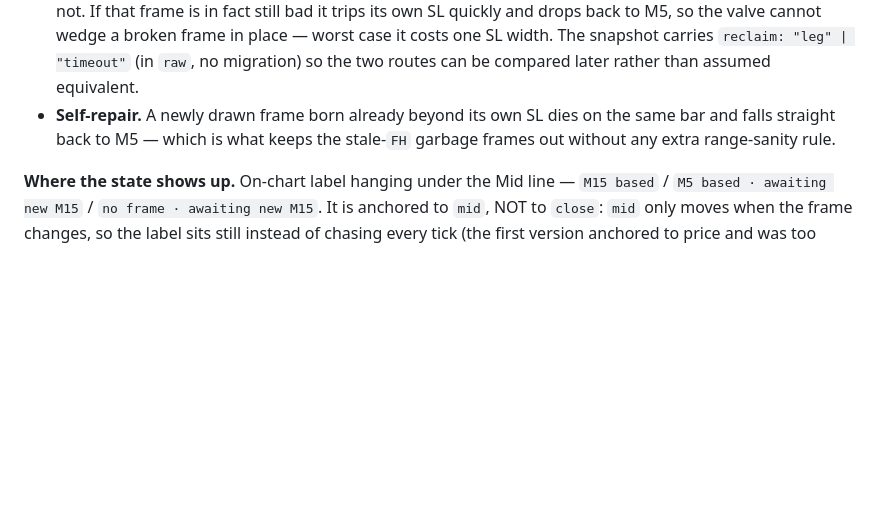
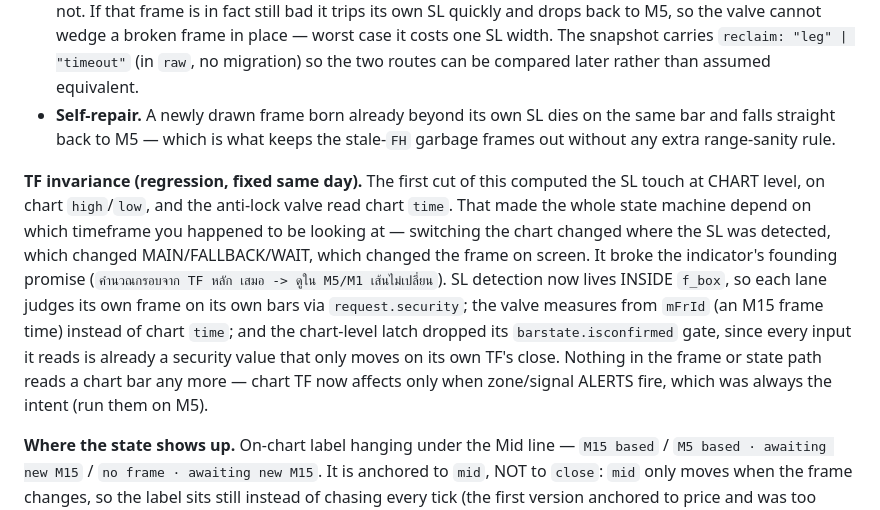
Before and after one commit to kasapop56/kp56-trade-journal, a Markdown page: docs/phase-8-fibo-snapshots.md, the part around the change. GitHub-like rendering; blank space fills up the shorter version.

Commit message:
docs: the frame must not depend on the chart timeframe
The first cut computed the SL touch at chart level on chart high/low, and the
anti-lock valve read chart time. That made the state machine depend on which
timeframe you were looking at: switching the chart moved where the SL was
detected, which changed MAIN/FALLBACK/WAIT, which changed the frame on screen.
It broke the founding promise that the frame comes from the configured TF and
does not move when you view it on M5 or M1.

SL detection now lives inside f_box, so each lane judges its own frame on its own
bars through request.security. The valve measures from the M15 frame time instead
of chart time. The chart-level latch dropped its barstate.isconfirmed gate, since
every input it reads is a security value that only moves on its own TF's close.

Nothing in the frame or state path reads a chart bar now. Chart TF affects only
when zone and signal alerts fire, which was always the intent.

Co-Authored-By: Claude Opus 5 <noreply@anthropic.com>

```diff
--- a/docs/phase-8-fibo-snapshots.md
+++ b/docs/phase-8-fibo-snapshots.md
@@ -228,6 +228,20 @@ The trader's eye had already moved to the M5 leg 4467.73 → 4450.80.
   same bar and falls straight back to M5 — which is what keeps the stale-`FH`
   garbage frames out without any extra range-sanity rule.
 
+**TF invariance (regression, fixed same day).** The first cut of this computed the
+SL touch at CHART level, on chart `high`/`low`, and the anti-lock valve read chart
+`time`. That made the whole state machine depend on which timeframe you happened to
+be looking at — switching the chart changed where the SL was detected, which changed
+MAIN/FALLBACK/WAIT, which changed the frame on screen. It broke the indicator's
+founding promise (`คำนวณกรอบจาก TF หลัก เสมอ -> ดูใน M5/M1 เส้นไม่เปลี่ยน`). SL
+detection now lives INSIDE `f_box`, so each lane judges its own frame on its own
+bars via `request.security`; the valve measures from `mFrId` (an M15 frame time)
+instead of chart `time`; and the chart-level latch dropped its `barstate.isconfirmed`
+gate, since every input it reads is already a security value that only moves on its
+own TF's close. Nothing in the frame or state path reads a chart bar any more — chart
+TF now affects only when zone/signal ALERTS fire, which was always the intent (run
+them on M5).
+
 **Where the state shows up.** On-chart label hanging under the Mid line —
 `M15 based` / `M5 based · awaiting new M15` / `no frame · awaiting new M15`. It is
 anchored to `mid`, NOT to `close`: `mid` only moves when the frame changes, so the
```
